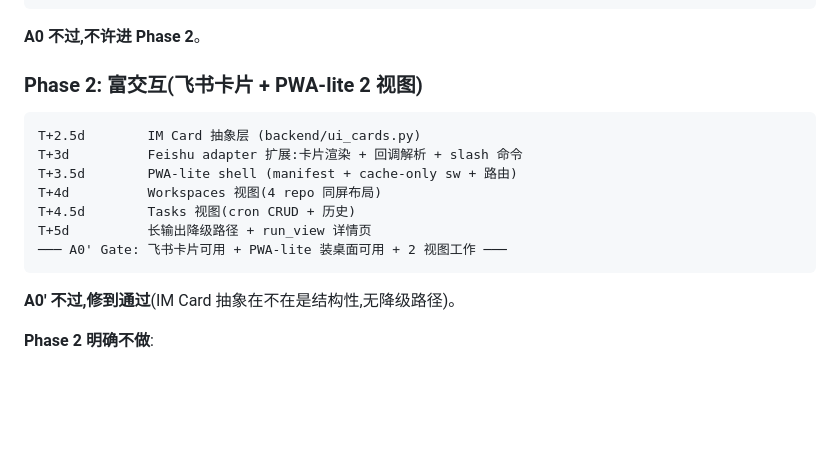
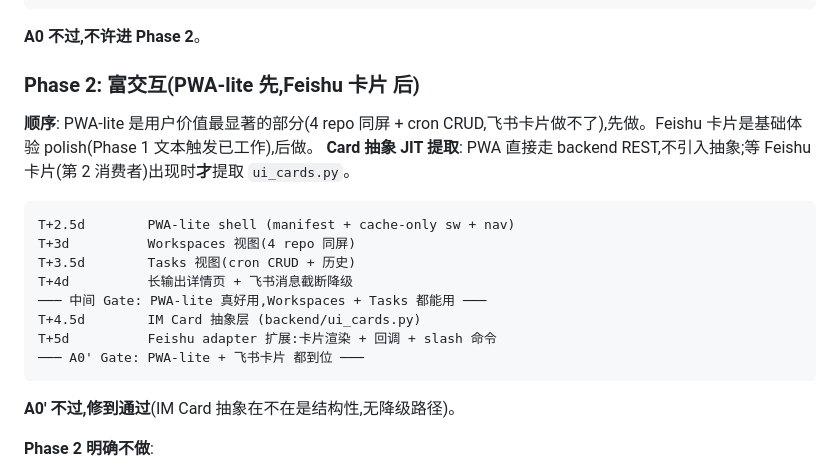
Before and after one commit to naniwet/cc-workflow, a Markdown page: docs/01-prd.md, the part around the change. Rendered like a GitHub page; blank space fills up the shorter version.

````diff
--- a/docs/01-prd.md
+++ b/docs/01-prd.md
@@ -419,16 +419,20 @@ T+2d          简陋 HTML 触发页(backend/static/index.html)
 
 **A0 不过,不许进 Phase 2**。
 
-### Phase 2: 富交互(飞书卡片 + PWA-lite 2 视图)
+### Phase 2: 富交互(PWA-lite 先,Feishu 卡片 后)
+
+**顺序**: PWA-lite 是用户价值最显著的部分(4 repo 同屏 + cron CRUD,飞书卡片做不了),先做。Feishu 卡片是基础体验 polish(Phase 1 文本触发已工作),后做。
+**Card 抽象 JIT 提取**: PWA 直接走 backend REST,不引入抽象;等 Feishu 卡片(第 2 消费者)出现时**才**提取 `ui_cards.py`。
 
 ```
-T+2.5d        IM Card 抽象层 (backend/ui_cards.py)
-T+3d          Feishu adapter 扩展:卡片渲染 + 回调解析 + slash 命令
-T+3.5d        PWA-lite shell (manifest + cache-only sw + 路由)
-T+4d          Workspaces 视图(4 repo 同屏布局)
-T+4.5d        Tasks 视图(cron CRUD + 历史)
-T+5d          长输出降级路径 + run_view 详情页
-─── A0' Gate: 飞书卡片可用 + PWA-lite 装桌面可用 + 2 视图工作 ───
+T+2.5d        PWA-lite shell (manifest + cache-only sw + nav)
+T+3d          Workspaces 视图(4 repo 同屏)
+T+3.5d        Tasks 视图(cron CRUD + 历史)
+T+4d          长输出详情页 + 飞书消息截断降级
+─── 中间 Gate: PWA-lite 真好用,Workspaces + Tasks 都能用 ───
+T+4.5d        IM Card 抽象层 (backend/ui_cards.py)
+T+5d          Feishu adapter 扩展:卡片渲染 + 回调 + slash 命令
+─── A0' Gate: PWA-lite + 飞书卡片 都到位 ───
 ```
 
 **A0' 不过,修到通过**(IM Card 抽象在不在是结构性,无降级路径)。
````
Also changed, not shown: docs/02-dev-plan.md (+57 -47 lines).
